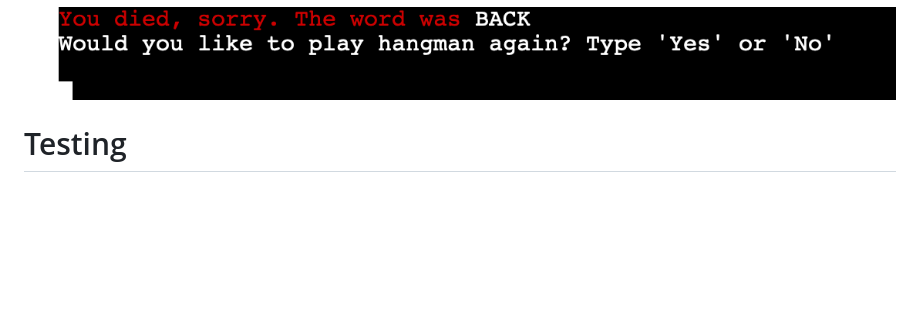
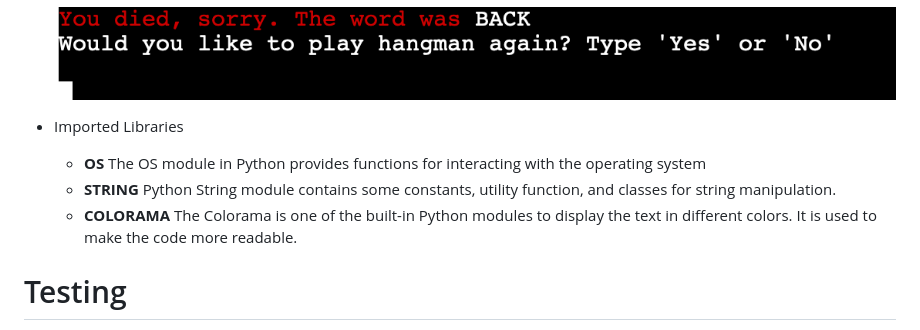
Before and after one commit to oconnorian3/hangman, a Markdown page: README.md, the part around the change printed below. Drawn GitHub-style; blank space fills up the shorter version.

Commit message:
Added content to readme and fixed spelling erorrs

```diff
--- a/README.md
+++ b/README.md
@@ -41,6 +41,11 @@ This is an application built using python which allows the user play a game of H
 
     ![](assets/images/restartgame.png)
 
+ * Imported Libraries
+
+    * **OS** The OS module in Python provides functions for interacting with the operating system
+    * **STRING** Python String module contains some constants, utility function, and classes for string manipulation.
+    * **COLORAMA** The Colorama is one of the built-in Python modules to display the text in different colors. It is used to make the code more readable.
 
 # Testing #
 
```
Also changed, not shown: other parts of README.md (+0 -5 lines).
